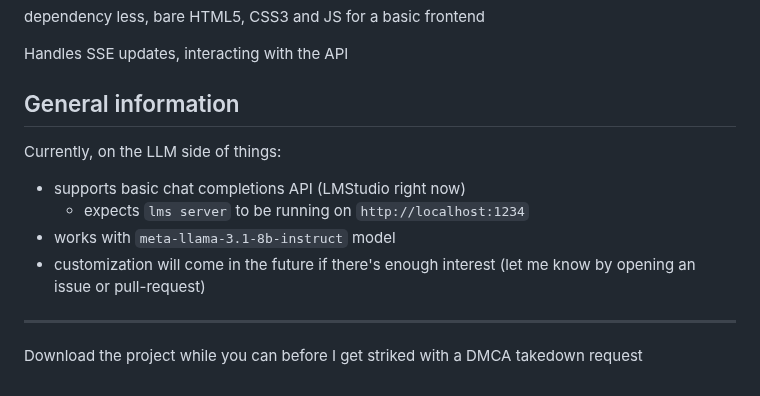
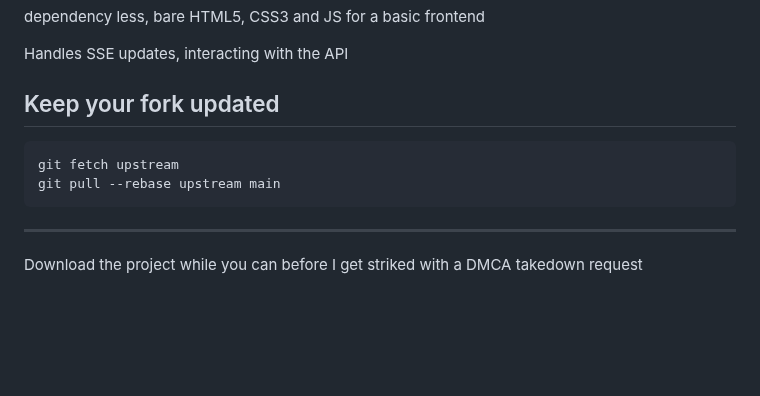
Before and after one commit to tahsin2627/my-yt, a Markdown page: README.md, the part around the change. Drawn GitHub-style; blank space fills up the shorter version.

Commit message:
docs: keep fork updated

````diff
--- a/README.md
+++ b/README.md
@@ -127,15 +127,12 @@ dependency less, bare HTML5, CSS3 and JS for a basic frontend
 
 Handles SSE updates, interacting with the API
 
-## General information
+## Keep your fork updated
 
-Currently, on the LLM side of things:
-
-- supports basic chat completions API (LMStudio right now)
-  - expects `lms server` to be running on `http://localhost:1234`
-- works with `meta-llama-3.1-8b-instruct` model
-- customization will come in the future if there's enough interest (let me know by opening an issue or pull-request)
-
+```bash
+git fetch upstream
+git pull --rebase upstream main
+```
 
 ---
 
````
